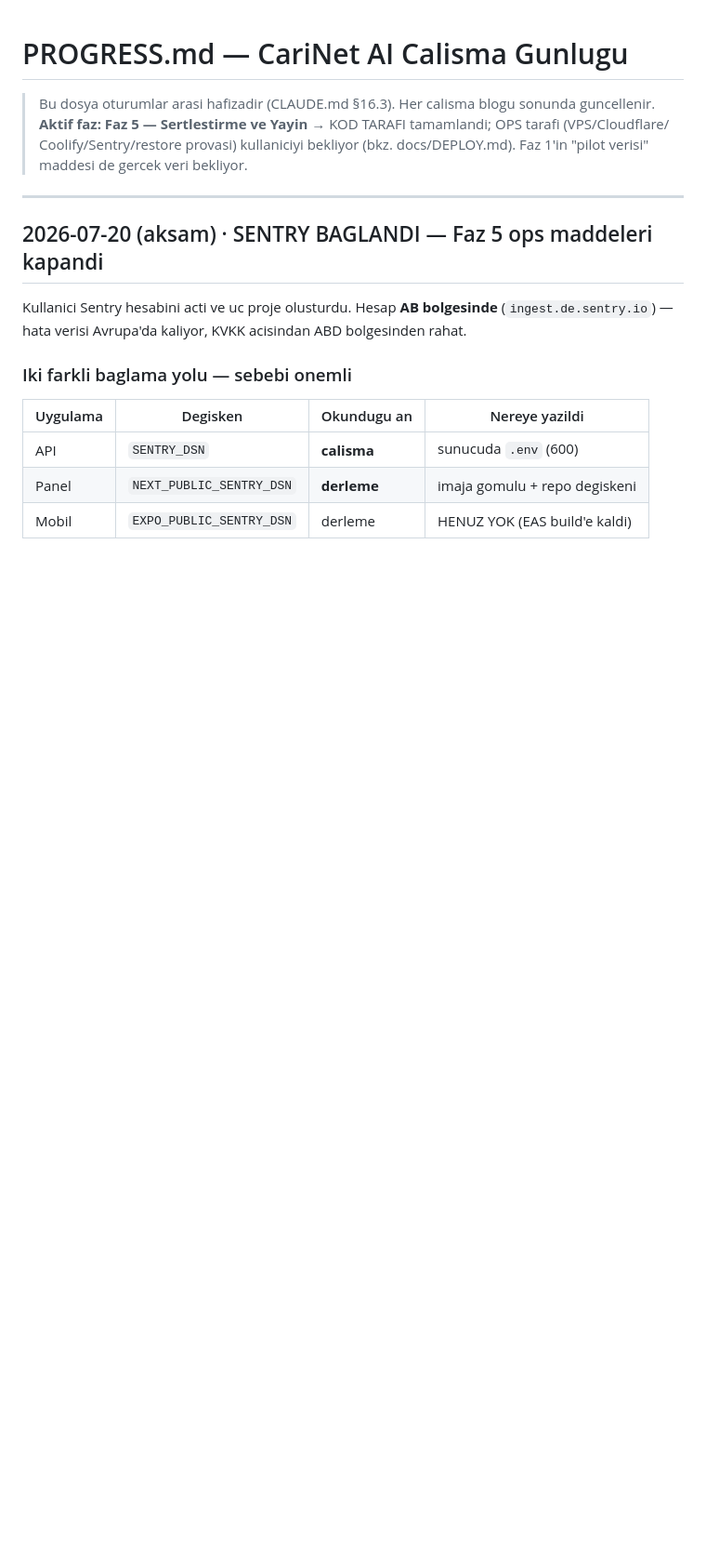
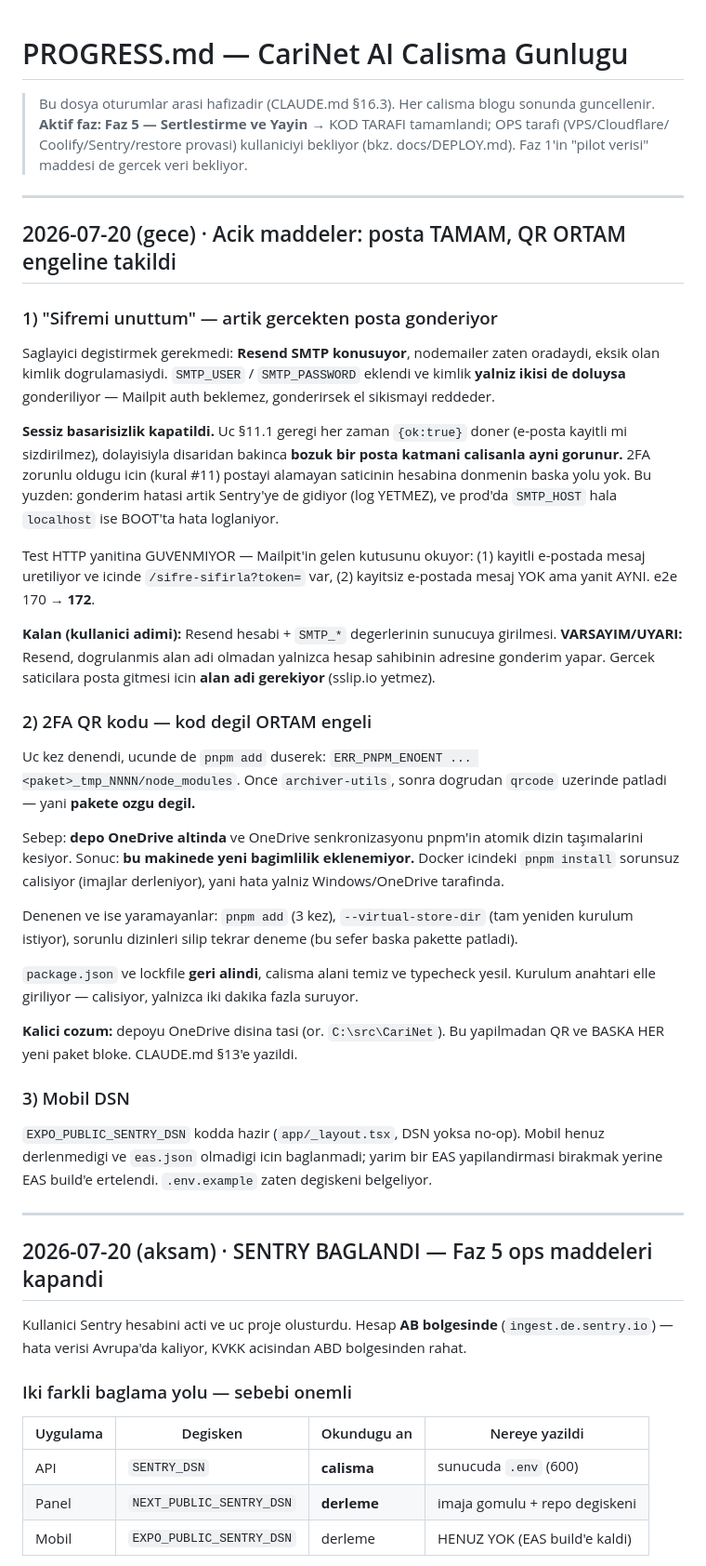
Before and after one commit to 4Atacan/CariNet, a Markdown page: PROGRESS.md, the part around the change. Shown at 93% size. Rendered like a GitHub page; blank space fills up the shorter version.

Commit message:
docs: password reset can send; QR blocked by the environment, not the code
pnpm add fails on this machine with ERR_PNPM_ENOENT on a package temp directory,
first on archiver-utils and then on qrcode itself, so it is not about the package.
The repository lives under OneDrive and sync interrupts pnpm's atomic renames. The
same install runs fine inside Docker. Until the repository moves off OneDrive, no
new dependency can be added here, which is worth knowing before the next attempt.

Co-Authored-By: Claude Opus 4.8 <noreply@anthropic.com>

```diff
--- a/PROGRESS.md
+++ b/PROGRESS.md
@@ -4,6 +4,54 @@
 > **Aktif faz: Faz 5 — Sertlestirme ve Yayin** → KOD TARAFI tamamlandi; OPS tarafi (VPS/Cloudflare/
 > Coolify/Sentry/restore provasi) kullaniciyi bekliyor (bkz. docs/DEPLOY.md). Faz 1'in "pilot verisi"
 > maddesi de gercek veri bekliyor.
+
+---
+
+## 2026-07-20 (gece) · Acik maddeler: posta TAMAM, QR ORTAM engeline takildi
+
+### 1) "Sifremi unuttum" — artik gercekten posta gonderiyor
+
+Saglayici degistirmek gerekmedi: **Resend SMTP konusuyor**, nodemailer zaten oradaydi, eksik olan
+kimlik dogrulamasiydi. `SMTP_USER` / `SMTP_PASSWORD` eklendi ve kimlik **yalniz ikisi de doluysa**
+gonderiliyor — Mailpit auth beklemez, gonderirsek el sikismayi reddeder.
+
+**Sessiz basarisizlik kapatildi.** Uc §11.1 geregi her zaman `{ok:true}` doner (e-posta kayitli
+mi sizdirilmez), dolayisiyla disaridan bakinca **bozuk bir posta katmani calisanla ayni gorunur.**
+2FA zorunlu oldugu icin (kural #11) postayi alamayan saticinin hesabina donmenin baska yolu yok.
+Bu yuzden: gonderim hatasi artik Sentry'ye de gidiyor (log YETMEZ), ve prod'da `SMTP_HOST` hala
+`localhost` ise BOOT'ta hata loglaniyor.
+
+Test HTTP yanitina GUVENMIYOR — Mailpit'in gelen kutusunu okuyor: (1) kayitli e-postada mesaj
+uretiliyor ve icinde `/sifre-sifirla?token=` var, (2) kayitsiz e-postada mesaj YOK ama yanit AYNI.
+e2e 170 → **172**.
+
+**Kalan (kullanici adimi):** Resend hesabi + `SMTP_*` degerlerinin sunucuya girilmesi.
+**VARSAYIM/UYARI:** Resend, dogrulanmis alan adi olmadan yalnizca hesap sahibinin adresine
+gonderim yapar. Gercek saticilara posta gitmesi icin **alan adi gerekiyor** (sslip.io yetmez).
+
+### 2) 2FA QR kodu — kod degil ORTAM engeli
+
+Uc kez denendi, ucunde de `pnpm add` duserek: `ERR_PNPM_ENOENT ... <paket>_tmp_NNNN/node_modules`.
+Once `archiver-utils`, sonra dogrudan `qrcode` uzerinde patladi — yani **pakete ozgu degil.**
+
+Sebep: **depo OneDrive altinda** ve OneDrive senkronizasyonu pnpm'in atomik dizin taşımalarini
+kesiyor. Sonuc: **bu makinede yeni bagimlilik eklenemiyor.** Docker icindeki `pnpm install`
+sorunsuz calisiyor (imajlar derleniyor), yani hata yalniz Windows/OneDrive tarafinda.
+
+Denenen ve ise yaramayanlar: `pnpm add` (3 kez), `--virtual-store-dir` (tam yeniden kurulum
+istiyor), sorunlu dizinleri silip tekrar deneme (bu sefer baska pakette patladi).
+
+`package.json` ve lockfile **geri alindi**, calisma alani temiz ve typecheck yesil.
+Kurulum anahtari elle giriliyor — calisiyor, yalnizca iki dakika fazla suruyor.
+
+**Kalici cozum:** depoyu OneDrive disina tasi (or. `C:\src\CariNet`). Bu yapilmadan QR ve
+BASKA HER yeni paket bloke. CLAUDE.md §13'e yazildi.
+
+### 3) Mobil DSN
+
+`EXPO_PUBLIC_SENTRY_DSN` kodda hazir (`app/_layout.tsx`, DSN yoksa no-op). Mobil henuz
+derlenmedigi ve `eas.json` olmadigi icin baglanmadi; yarim bir EAS yapilandirmasi birakmak
+yerine EAS build'e ertelendi. `.env.example` zaten degiskeni belgeliyor.
 
 ---
 
```
Also changed, not shown: CLAUDE.md (+2 -1 lines).
